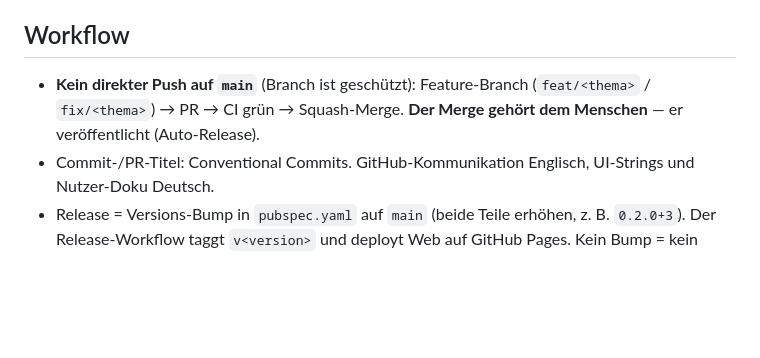
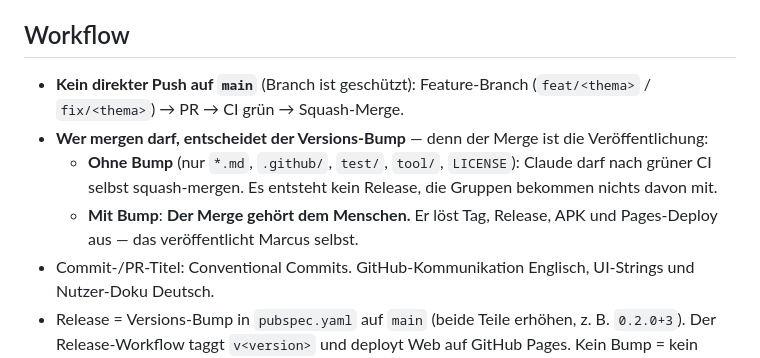
Before and after one commit to MacBuchi/MitFahrBar, a Markdown page: CLAUDE.md, the part around the change. Drawn GitHub-style; blank space fills up the shorter version.

Commit message:
docs: let Claude merge only what does not publish (#14)
Until now CLAUDE.md said every merge belongs to the human. The reason was
never the merge itself but its side effect: on `main`, a version bump cuts a
tag, a release, an APK and a Pages deploy.

So the version bump is the right line to draw, not the merge. Without one —
docs, CI, tests, tooling, all already exempt from the version guard — nothing
reaches the groups, and Claude can squash-merge once CI is green. With one,
the merge is the act of publishing and stays with Marcus.

Co-authored-by: Claude Opus 4.8 (1M context) <noreply@anthropic.com>

```diff
--- a/CLAUDE.md
+++ b/CLAUDE.md
@@ -41,8 +41,14 @@ go_router, deutsche UI-Strings direkt im Code. Fachkonzept: `KONZEPT.md`.
 ## Workflow
 
 - **Kein direkter Push auf `main`** (Branch ist geschützt): Feature-Branch
-  (`feat/<thema>` / `fix/<thema>`) → PR → CI grün → Squash-Merge. **Der Merge
-  gehört dem Menschen** — er veröffentlicht (Auto-Release).
+  (`feat/<thema>` / `fix/<thema>`) → PR → CI grün → Squash-Merge.
+- **Wer mergen darf, entscheidet der Versions-Bump** — denn der Merge ist die
+  Veröffentlichung:
+  - **Ohne Bump** (nur `*.md`, `.github/`, `test/`, `tool/`, `LICENSE`):
+    Claude darf nach grüner CI selbst squash-mergen. Es entsteht kein Release,
+    die Gruppen bekommen nichts davon mit.
+  - **Mit Bump**: **Der Merge gehört dem Menschen.** Er löst Tag, Release,
+    APK und Pages-Deploy aus — das veröffentlicht Marcus selbst.
 - Commit-/PR-Titel: Conventional Commits. GitHub-Kommunikation Englisch,
   UI-Strings und Nutzer-Doku Deutsch.
 - Release = Versions-Bump in `pubspec.yaml` auf `main` (beide Teile erhöhen,
```
